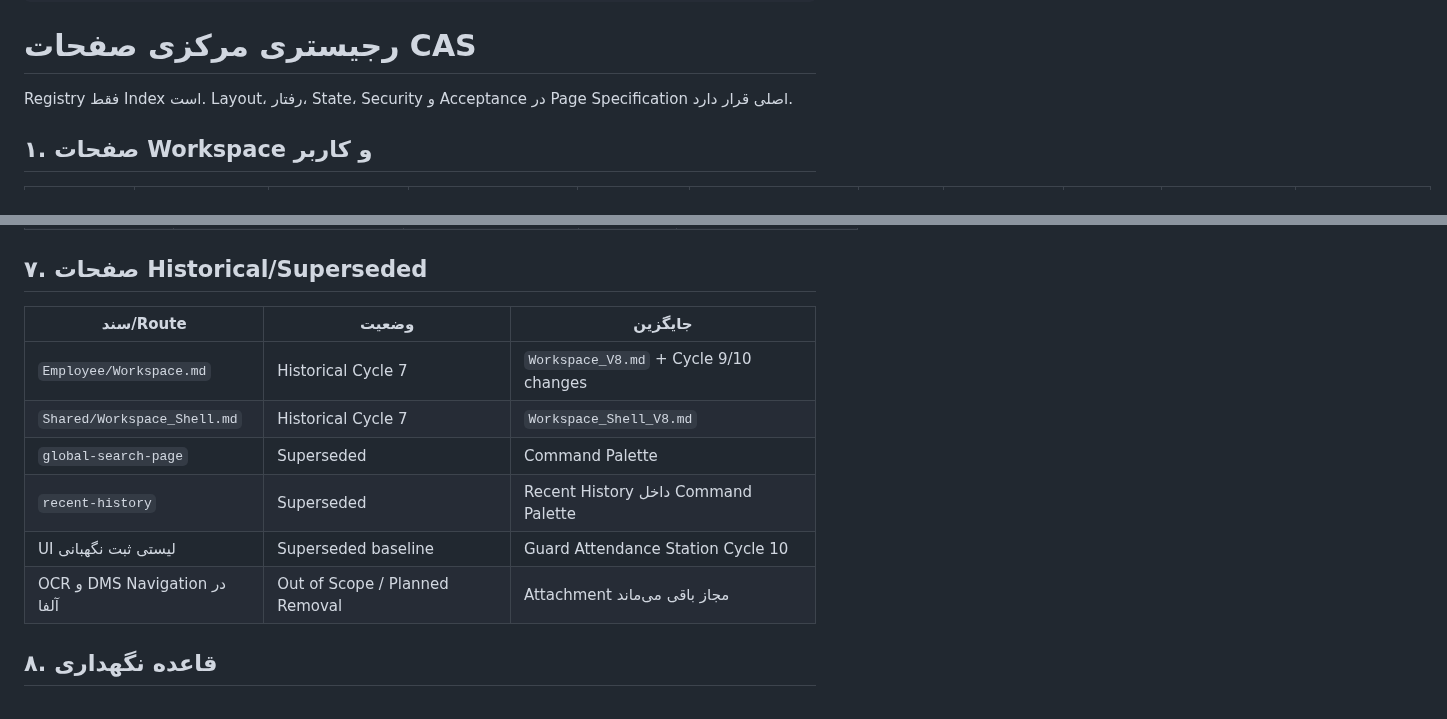
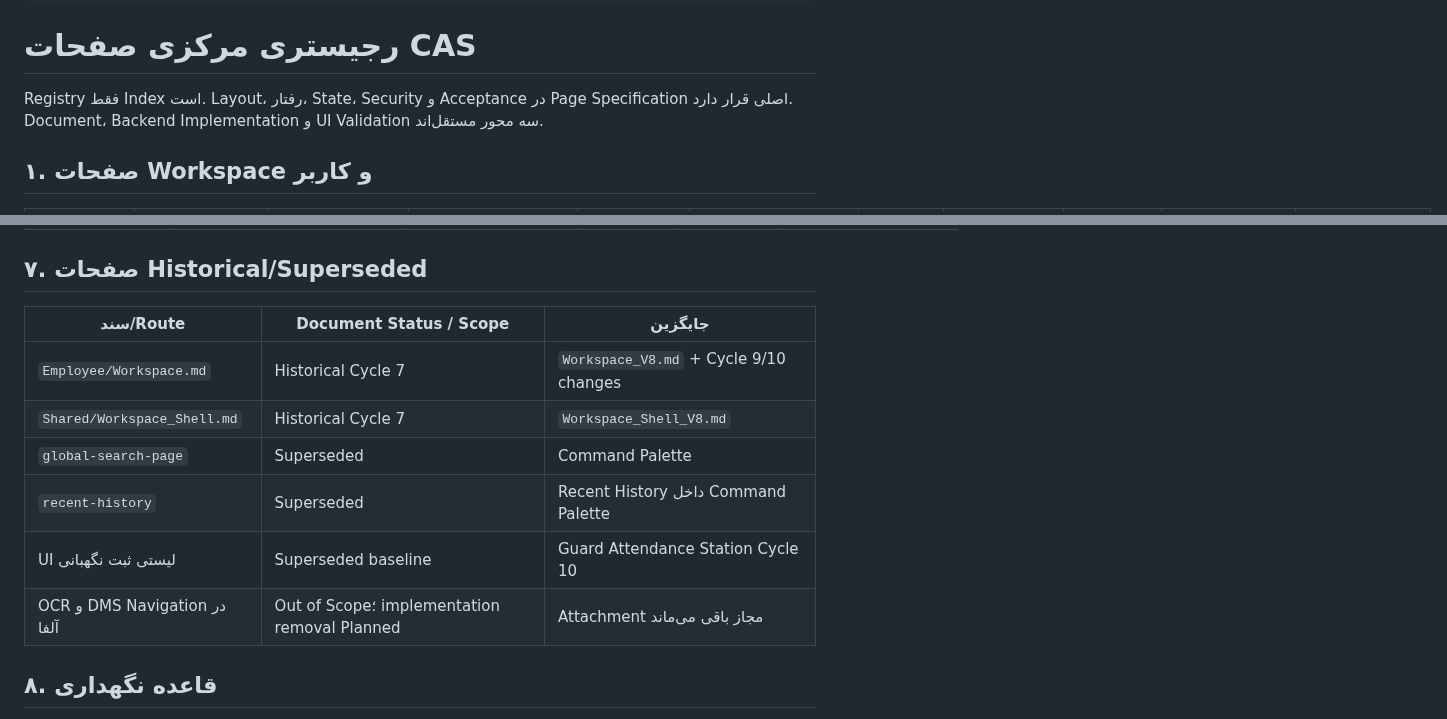
Before and after one commit to mortezanazari-hub/cas-odoo-custom-addons, a Markdown page: specs/00_Project/Page_Registry.md, 2 parts joined by grey strips. GitHub-like rendering.

Commit message:
docs(specs): normalize page registry status axes

```diff
--- a/specs/00_Project/Page_Registry.md
+++ b/specs/00_Project/Page_Registry.md
@@ -22,7 +22,7 @@ related_capabilities: []
 
 # رجیستری مرکزی صفحات CAS
 
-Registry فقط Index است. Layout، رفتار، State، Security و Acceptance در Page Specification اصلی قرار دارد.
+Registry فقط Index است. Layout، رفتار، State، Security و Acceptance در Page Specification اصلی قرار دارد. Document، Backend Implementation و UI Validation سه محور مستقل‌اند.
 
 ## ۱. صفحات Workspace و کاربر
 
@@ -83,14 +83,14 @@ Registry فقط Index است. Layout، رفتار، State، Security و Acceptan
 
 ## ۷. صفحات Historical/Superseded
 
-| سند/Route | وضعیت | جایگزین |
+| سند/Route | Document Status / Scope | جایگزین |
 |---|---|---|
 | `Employee/Workspace.md` | Historical Cycle 7 | `Workspace_V8.md` + Cycle 9/10 changes |
 | `Shared/Workspace_Shell.md` | Historical Cycle 7 | `Workspace_Shell_V8.md` |
 | `global-search-page` | Superseded | Command Palette |
 | `recent-history` | Superseded | Recent History داخل Command Palette |
 | UI لیستی ثبت نگهبانی | Superseded baseline | Guard Attendance Station Cycle 10 |
-| OCR و DMS Navigation در آلفا | Out of Scope / Planned Removal | Attachment مجاز باقی می‌ماند |
+| OCR و DMS Navigation در آلفا | Out of Scope؛ implementation removal Planned | Attachment مجاز باقی می‌ماند |
 
 ## ۸. قاعده نگهداری
 
```
Also changed, not shown: other parts of specs/00_Project/Page_Registry.md (+21 -21 lines).
